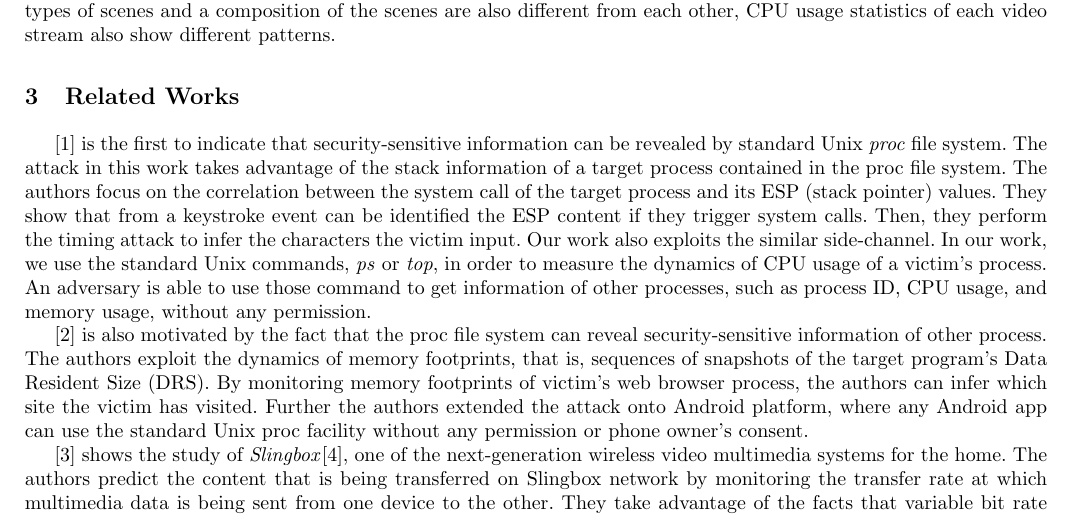
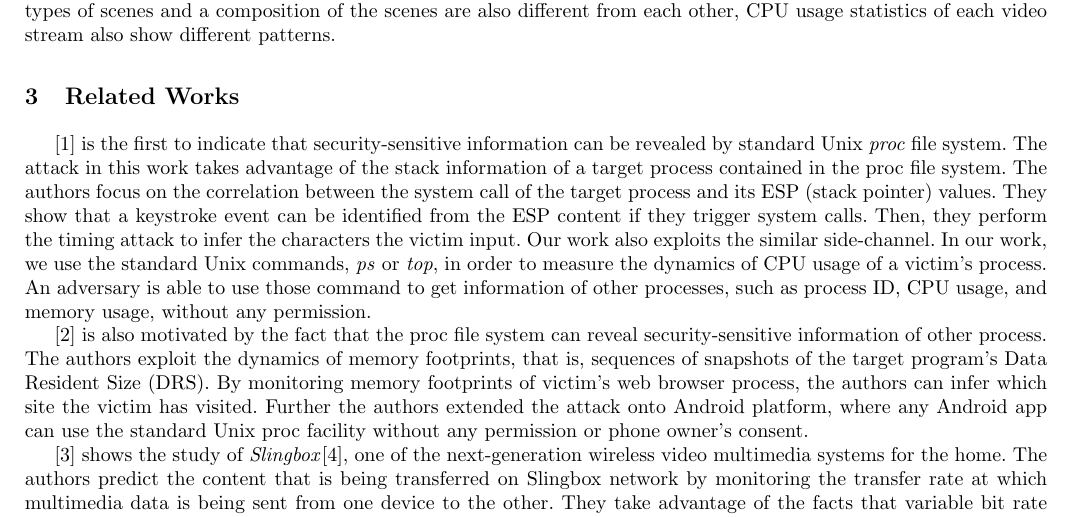
Before and after one commit to yspark/2012Fall-818J, a LaTeX paper (sidechannelattack.tex, which reads relatedworks.tex): part of page 2 of 3, cut so that both start at the same text. Compiled offline with pdfLaTeX.

Commit message:
from the EPS content -> fixed

```diff
--- a/relatedworks.tex
+++ b/relatedworks.tex
@@ -4,7 +4,7 @@
 \cite{Zhang:2009} is the first to indicate that security-sensitive information can be revealed by standard Unix \term{proc} file system.
 The attack in this work takes advantage of the stack information of a target process contained in the proc file system.
 The authors focus on the correlation between the system call of the target process and its ESP (stack pointer) values.
-They show that from a keystroke event can be identified the ESP content if they trigger system calls.
+They show that a keystroke event can be identified from the ESP content if they trigger system calls.
 Then, they perform the timing attack to infer the characters the victim input.
 Our work also exploits the similar side-channel.
 In our work, we use the standard Unix commands, \term{ps} or \term{top}, in order to measure the dynamics of CPU usage of a victim's process.
```
